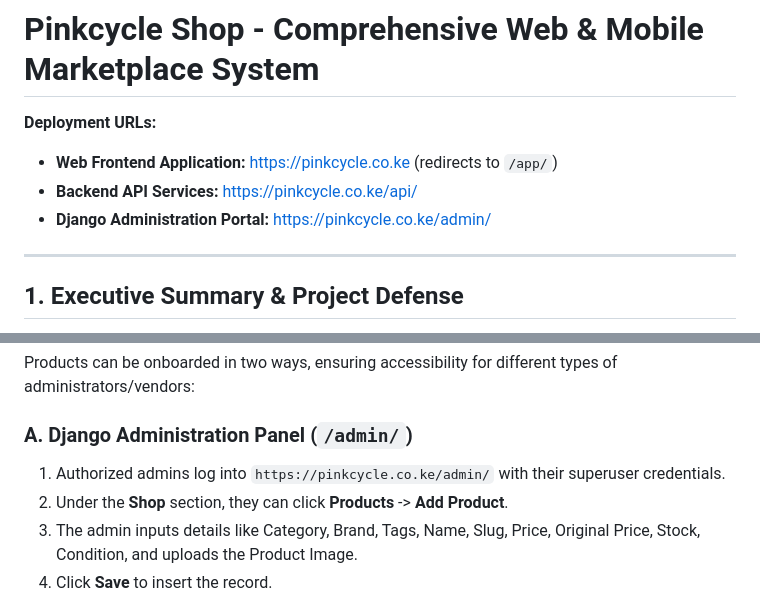
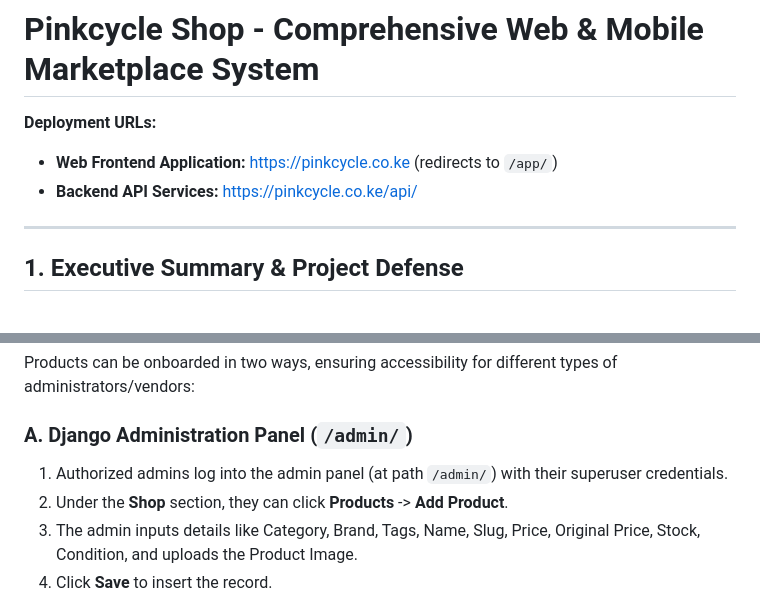
Before and after one commit to peddipedderu/Pinkcycle-Shop, a Markdown page: README.md, 2 parts joined by grey strips. Drawn GitHub-style.

Commit message:
Remove Django Admin link from README.md

```diff
--- a/README.md
+++ b/README.md
@@ -3,7 +3,6 @@
 **Deployment URLs:**
 - **Web Frontend Application:** [https://pinkcycle.co.ke](https://pinkcycle.co.ke) (redirects to `/app/`)
 - **Backend API Services:** [https://pinkcycle.co.ke/api/](https://pinkcycle.co.ke/api/)
-- **Django Administration Portal:** [https://pinkcycle.co.ke/admin/](https://pinkcycle.co.ke/admin/)
 
 ---
 
@@ -256,7 +255,7 @@ For faster social sign-on, the mobile app and PWA leverage Google OAuth 2.0:
 Products can be onboarded in two ways, ensuring accessibility for different types of administrators/vendors:
 
 ### A. Django Administration Panel (`/admin/`)
-1. Authorized admins log into `https://pinkcycle.co.ke/admin/` with their superuser credentials.
+1. Authorized admins log into the admin panel (at path `/admin/`) with their superuser credentials.
 2. Under the **Shop** section, they can click **Products** -> **Add Product**.
 3. The admin inputs details like Category, Brand, Tags, Name, Slug, Price, Original Price, Stock, Condition, and uploads the Product Image.
 4. Click **Save** to insert the record.
```
